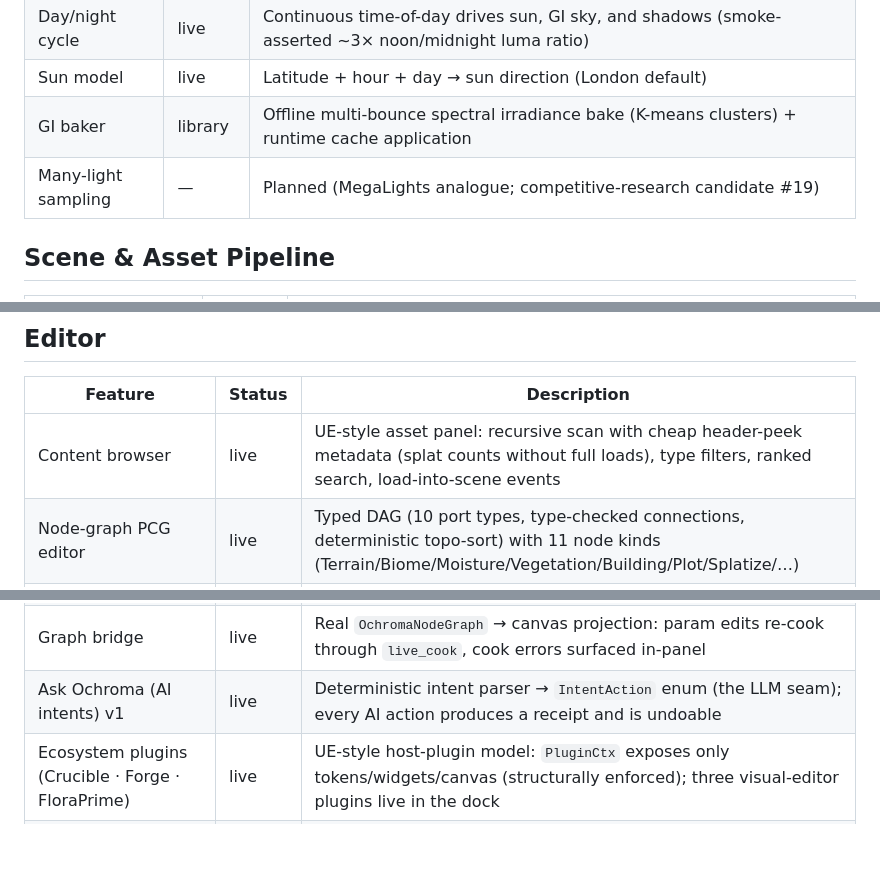
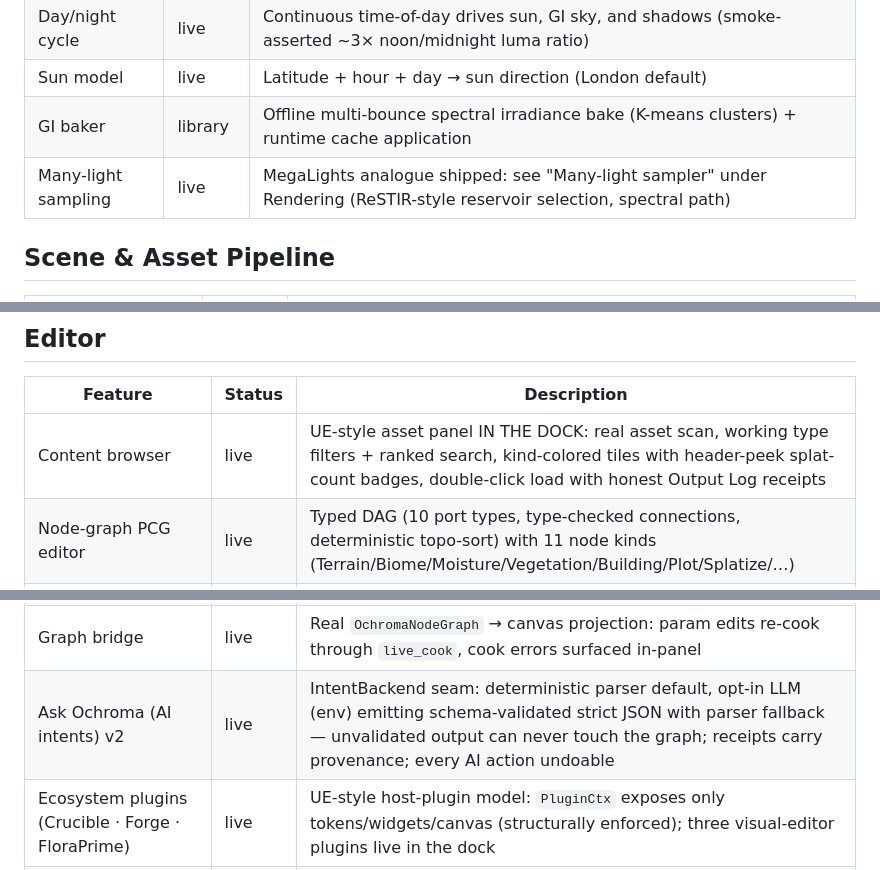
Before and after one commit to supergrahn/ochroma, a Markdown page: FEATURES.md, 3 parts joined by grey strips. Drawn GitHub-style; blank space fills up the shorter version.

Commit message:
docs: FEATURES.md — splat ray tracing row; motion matching/Ask v2/content browser to current truth
Co-Authored-By: Claude Opus 4.8 <noreply@anthropic.com>

```diff
--- a/FEATURES.md
+++ b/FEATURES.md
@@ -55,7 +56,7 @@ Maintained as features land. Last updated: 2026-06-07.
 | Day/night cycle | live | Continuous time-of-day drives sun, GI sky, and shadows (smoke-asserted ~3× noon/midnight luma ratio) |
 | Sun model | live | Latitude + hour + day → sun direction (London default) |
 | GI baker | library | Offline multi-bounce spectral irradiance bake (K-means clusters) + runtime cache application |
-| Many-light sampling | — | Planned (MegaLights analogue; competitive-research candidate #19) |
+| Many-light sampling | live | MegaLights analogue shipped: see "Many-light sampler" under Rendering (ReSTIR-style reservoir selection, spectral path) |
 
 ## Scene & Asset Pipeline
 
@@ -81,7 +82,7 @@ Maintained as features land. Last updated: 2026-06-07.
 
 | Feature | Status | Description |
 |---|---|---|
-| Content browser | live | UE-style asset panel: recursive scan with cheap header-peek metadata (splat counts without full loads), type filters, ranked search, load-into-scene events |
+| Content browser | live | UE-style asset panel IN THE DOCK: real asset scan, working type filters + ranked search, kind-colored tiles with header-peek splat-count badges, double-click load with honest Output Log receipts |
 | Node-graph PCG editor | live | Typed DAG (10 port types, type-checked connections, deterministic topo-sort) with 11 node kinds (Terrain/Biome/Moisture/Vegetation/Building/Plot/Splatize/…) |
 | Live viewport graph execution | live | PCG-style: param edits re-cook ONLY the dirty subgraph (multi-edit safe, per-subgraph trailing-edge throttle) and update the 3D viewport without restart |
 | Subgraphs / graph functions | live | Collapse any selection into a reusable, registry-searchable node — byte-identical evaluation proven before/after collapse and expand, nested with typed depth guard |
@@ -98,7 +99,7 @@ Maintained as features land. Last updated: 2026-06-07.
 | NodeCanvas 2.0 | live | Bezier gradient wires (port-type colored endpoints, 32-segment AA), dot-grid zoom/pan/snap, minimap, category headers — shared `vox_ui` canvas for every graph tab |
 | Live engine viewport in dock | live | Real `SoftwareRasteriser` frames presented as the docked Viewport texture (not a mock) |
 | Graph bridge | live | Real `OchromaNodeGraph` → canvas projection: param edits re-cook through `live_cook`, cook errors surfaced in-panel |
-| Ask Ochroma (AI intents) v1 | live | Deterministic intent parser → `IntentAction` enum (the LLM seam); every AI action produces a receipt and is undoable |
+| Ask Ochroma (AI intents) v2 | live | IntentBackend seam: deterministic parser default, opt-in LLM (env) emitting schema-validated strict JSON with parser fallback — unvalidated output can never touch the graph; receipts carry provenance; every AI action undoable |
 | Ecosystem plugins (Crucible · Forge · FloraPrime) | live | UE-style host-plugin model: `PluginCtx` exposes only tokens/widgets/canvas (structurally enforced); three visual-editor plugins live in the dock |
 | Behavior-tree editor, sequencer, anim editor, material editor | library | Authoring UIs present; not yet driving shipped binaries |
 
```
Also changed, not shown: other parts of FEATURES.md (+2 -1 lines).
